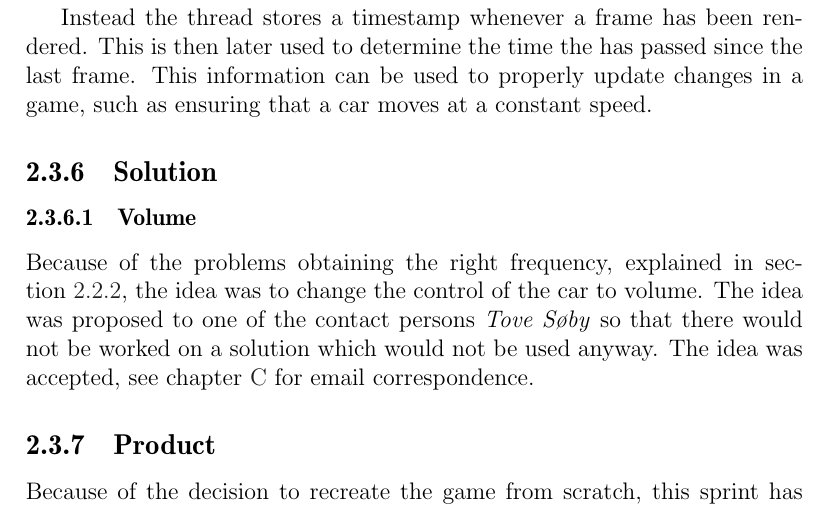
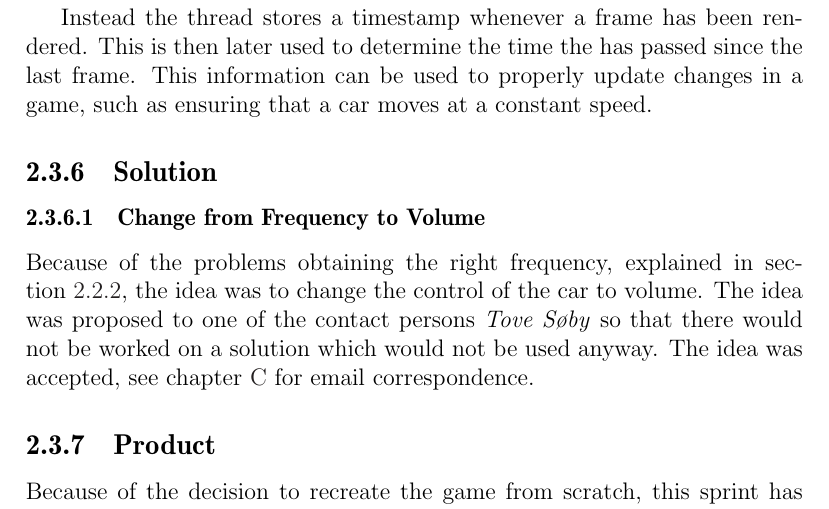
Before and after one commit to Thalmann/swf613-rapport, a LaTeX thesis (main.tex, which reads content/sprint1/solution_volume.tex): part of page 18 of 57, cut so that both start at the same text. Compiled offline with pdfLaTeX.

Commit message:
CHANGED HEADLINE

```diff
--- a/content/sprint1/solution_volume.tex
+++ b/content/sprint1/solution_volume.tex
@@ -1,4 +1,4 @@
-\subsubsection{Volume}
+\subsubsection{Change from Frequency to Volume}
 Because of the problems obtaining the right frequency, explained in \cref{obtaining_frequency}, the idea was to change the control of the car to volume.
 The idea was proposed to one of the contact persons \textit{Tove Søby} so that there would not be worked on a solution which would not be used anyway.
 The idea was accepted, see \cref{email_volume} for email correspondence.
```
